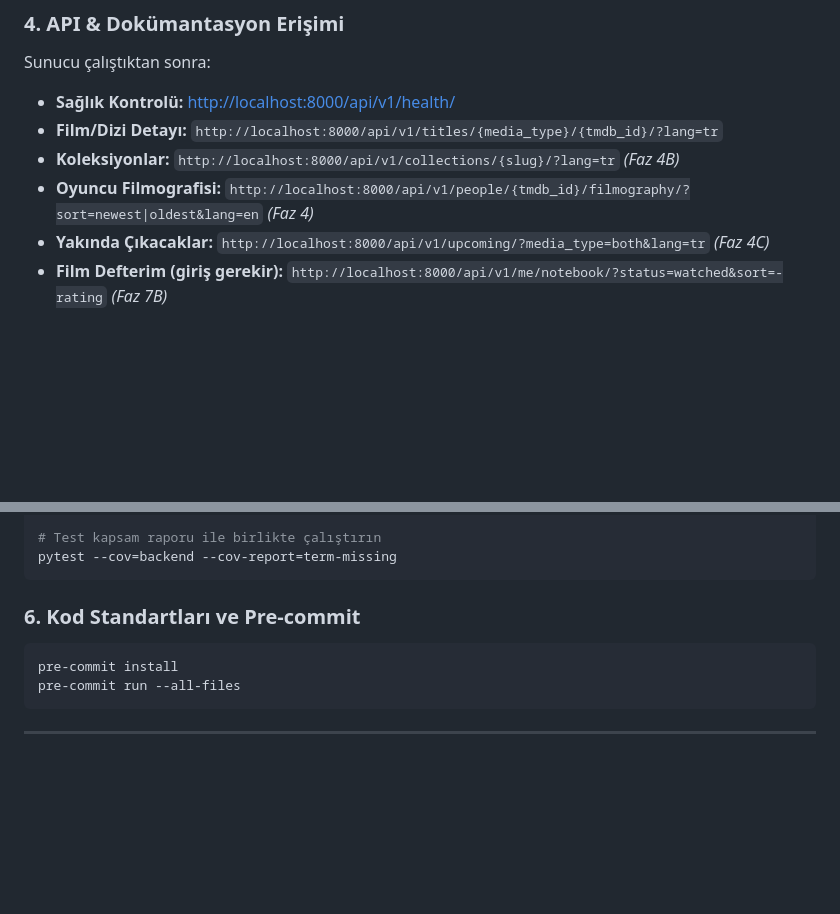
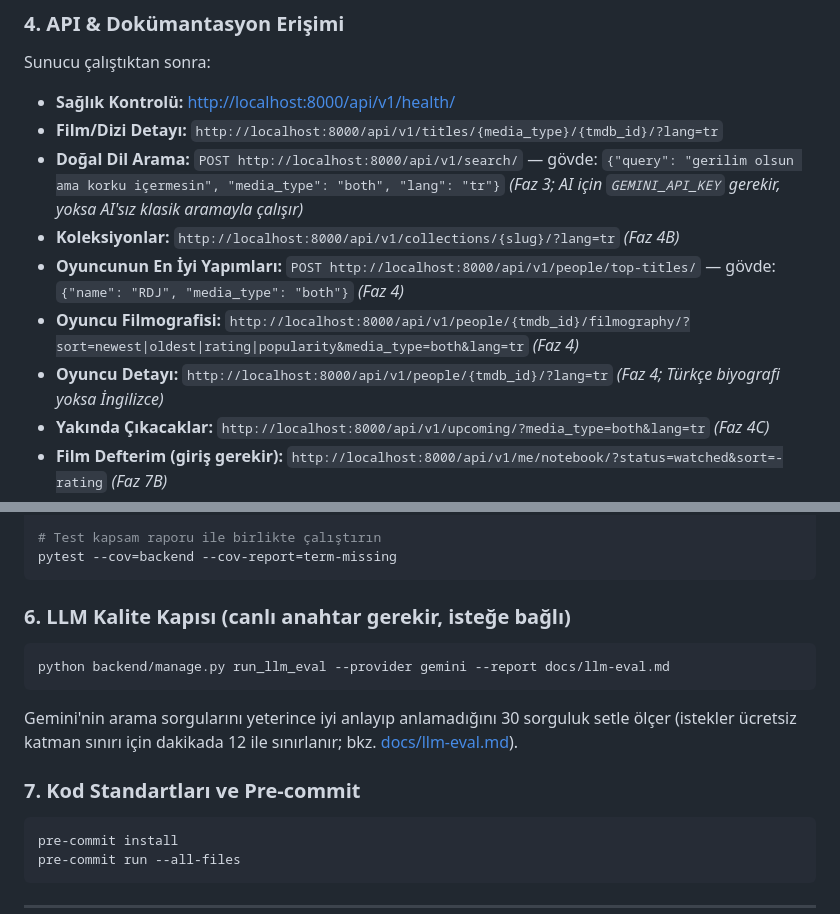
Before and after one commit to bulutxmustafa/cineglobe, a Markdown page: README.md, 2 parts joined by grey strips. Rendered like a GitHub page; blank space fills up the shorter version.

Commit message:
docs(plan): restore tmdb six-month rule and readme entries lost in v1.8 edit
Co-Authored-By: Claude Opus 5.5 <noreply@anthropic.com>

````diff
--- a/README.md
+++ b/README.md
@@ -104,8 +104,11 @@ python backend/manage.py runserver
 Sunucu çalıştıktan sonra:
 - **Sağlık Kontrolü:** [http://localhost:8000/api/v1/health/](http://localhost:8000/api/v1/health/)
 - **Film/Dizi Detayı:** `http://localhost:8000/api/v1/titles/{media_type}/{tmdb_id}/?lang=tr`
+- **Doğal Dil Arama:** `POST http://localhost:8000/api/v1/search/` — gövde: `{"query": "gerilim olsun ama korku içermesin", "media_type": "both", "lang": "tr"}` *(Faz 3; AI için `GEMINI_API_KEY` gerekir, yoksa AI'sız klasik aramayla çalışır)*
 - **Koleksiyonlar:** `http://localhost:8000/api/v1/collections/{slug}/?lang=tr` *(Faz 4B)*
-- **Oyuncu Filmografisi:** `http://localhost:8000/api/v1/people/{tmdb_id}/filmography/?sort=newest|oldest&lang=en` *(Faz 4)*
+- **Oyuncunun En İyi Yapımları:** `POST http://localhost:8000/api/v1/people/top-titles/` — gövde: `{"name": "RDJ", "media_type": "both"}` *(Faz 4)*
+- **Oyuncu Filmografisi:** `http://localhost:8000/api/v1/people/{tmdb_id}/filmography/?sort=newest|oldest|rating|popularity&media_type=both&lang=tr` *(Faz 4)*
+- **Oyuncu Detayı:** `http://localhost:8000/api/v1/people/{tmdb_id}/?lang=tr` *(Faz 4; Türkçe biyografi yoksa İngilizce)*
 - **Yakında Çıkacaklar:** `http://localhost:8000/api/v1/upcoming/?media_type=both&lang=tr` *(Faz 4C)*
 - **Film Defterim (giriş gerekir):** `http://localhost:8000/api/v1/me/notebook/?status=watched&sort=-rating` *(Faz 7B)*
 - **Defter İstatistikleri (giriş gerekir):** `http://localhost:8000/api/v1/me/notebook/stats/` *(Faz 7B)*
@@ -124,7 +127,13 @@ pytest
 pytest --cov=backend --cov-report=term-missing
 ```
 
-### 6. Kod Standartları ve Pre-commit
+### 6. LLM Kalite Kapısı (canlı anahtar gerekir, isteğe bağlı)
+```bash
+python backend/manage.py run_llm_eval --provider gemini --report docs/llm-eval.md
+```
+Gemini'nin arama sorgularını yeterince iyi anlayıp anlamadığını 30 sorguluk setle ölçer (istekler ücretsiz katman sınırı için dakikada 12 ile sınırlanır; bkz. [docs/llm-eval.md](docs/llm-eval.md)).
+
+### 7. Kod Standartları ve Pre-commit
 ```bash
 pre-commit install
 pre-commit run --all-files
````
Also changed, not shown: CINEGLOBE_PLAN.md (+4 -3 lines).
